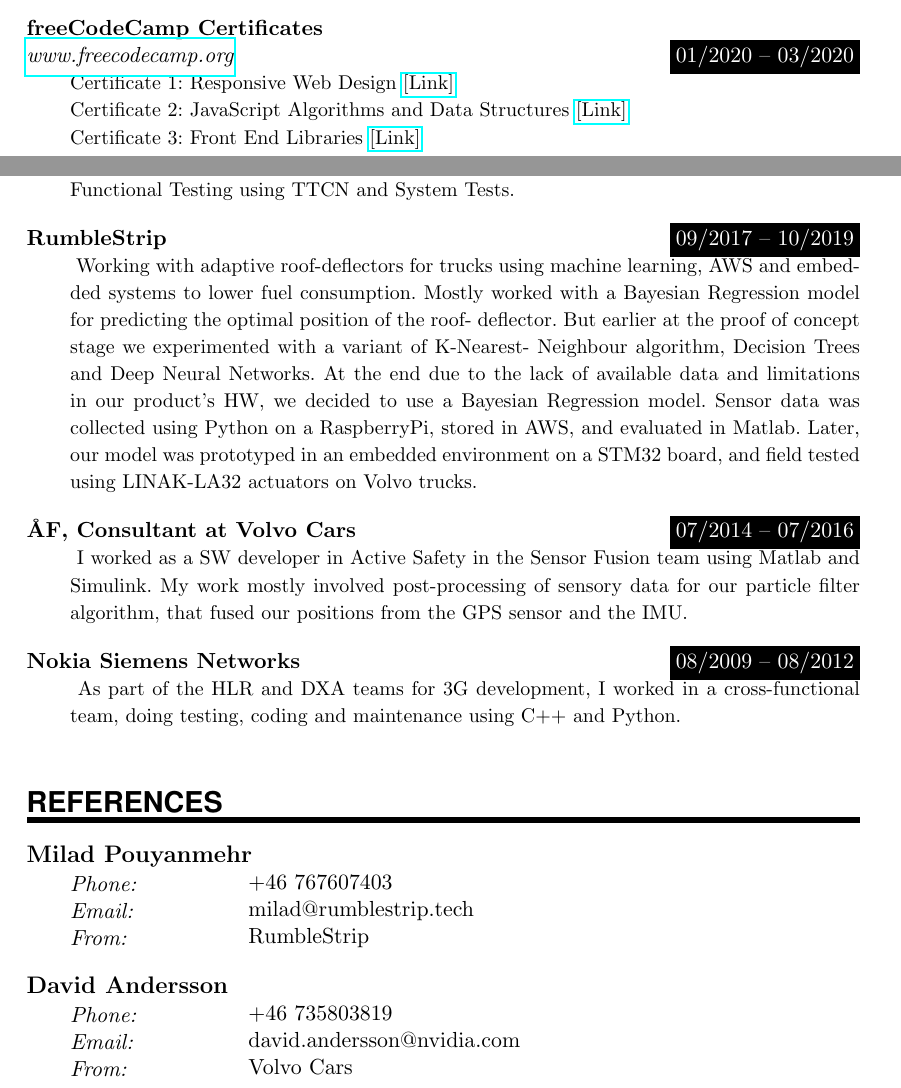
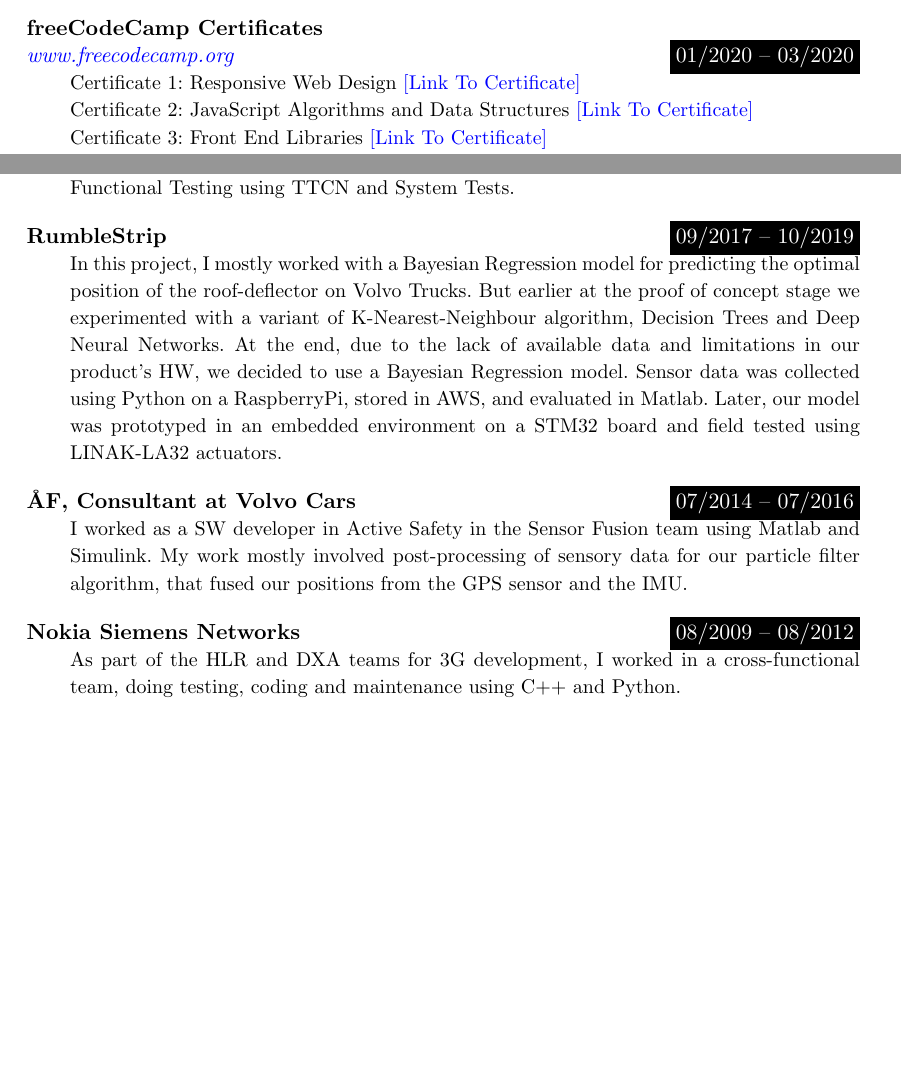
Before and after one commit to NagyAttila/CV, a LaTeX CV (CV_Attila_Nagy.tex): two parts of pages 2 and 3 of 3, joined at a grey line, cut so that both start at the same text, the shorter picture padded with empty space. Compiled offline with pdfLaTeX.

Commit message:
polishing text; marking href-s blue

```diff
--- a/CV_Attila_Nagy.tex
+++ b/CV_Attila_Nagy.tex
@@ -19,7 +19,8 @@
 	\textheight=700px									% Saving trees ;-)
 \usepackage{url}										% Clickable URL's
 \usepackage{wrapfig}									% Wrap text along figures
-\usepackage{hyperref}
+\usepackage[colorlinks=true, urlcolor=blue]{hyperref}
+
 
 \frenchspacing									% Better looking spacings after periods
 \pagestyle{empty}								% No pagenumbers/headers/footers
@@ -180,13 +181,13 @@
 \EducationEntry{freeCodeCamp Certificates}{01/2020 -- 03/2020}
 {\href{https://www.freecodecamp.org}{www.freecodecamp.org}}
 {Certificate 1: Responsive Web Design
-\href{https://www.freecodecamp.org/certification/fcc7d8027bd-7ee4-4ec3-816b-87c5087dab3c/responsive-web-design}{[Link]}
+\href{https://www.freecodecamp.org/certification/fcc7d8027bd-7ee4-4ec3-816b-87c5087dab3c/responsive-web-design}{[Link To Certificate]}
 \\
 Certificate 2: JavaScript Algorithms and Data Structures
-\href{https://www.freecodecamp.org/certification/fcc7d8027bd-7ee4-4ec3-816b-87c5087dab3c/javascript-algorithms-and-data-structures}{[Link]}
+\href{https://www.freecodecamp.org/certification/fcc7d8027bd-7ee4-4ec3-816b-87c5087dab3c/javascript-algorithms-and-data-structures}{[Link To Certificate]}
 \\
 Certificate 3: Front End Libraries
-\href{https://www.freecodecamp.org/certification/fcc7d8027bd-7ee4-4ec3-816b-87c5087dab3c/front-end-libraries}{[Link]}
+\href{https://www.freecodecamp.org/certification/fcc7d8027bd-7ee4-4ec3-816b-87c5087dab3c/front-end-libraries}{[Link To Certificate]}
 \\
 Content: React, Redux, Boostrap, jQuery, CSS, SASS, AJAX, JavaScript
 }
@@ -247,46 +248,41 @@
 \NewPart{Projects}{}
 
 \ProjectEntry{HiQ, Consultant at Ericsson}{04/2020 -- Now}
-{
-    After 10 years I am back in Telecom working on the next generation of telecommunication networks. Most of my work
-    currently involves development on the PacketCore network, Functional Testing using TTCN and System Tests.
+{After 10 years I am back in Telecom working on the next generation of telecommunication networks. Most of my work
+currently involves development on the PacketCore network, Functional Testing using TTCN and System Tests.
 }
 
 \ProjectEntry{RumbleStrip}{09/2017 -- 10/2019}
-{
-    Working with adaptive roof-deflectors for trucks using machine learning, AWS and embedded systems to lower fuel
-    consumption.  Mostly worked with a Bayesian Regression model for predicting the optimal position of the roof-
-    deflector.  But earlier at the proof of concept stage we experimented with a variant of K-Nearest- Neighbour
-    algorithm, Decision Trees and Deep Neural Networks.  At the end due to the lack of available data and limitations in
-    our product's HW, we decided to use a Bayesian Regression model.  Sensor data was collected using Python on a
-    RaspberryPi, stored in AWS, and evaluated in Matlab.  Later, our model was prototyped in an embedded environment on
-    a STM32 board, and field tested using LINAK-LA32 actuators on Volvo trucks.
+{In this project, I mostly worked with a Bayesian Regression model for predicting the optimal position of the
+\mbox{roof-deflector} on Volvo Trucks.  But earlier at the proof of concept stage we experimented with a variant of
+\mbox{K-Nearest-Neighbour} algorithm, Decision Trees and Deep Neural Networks.  At the end, due to the lack of available
+data and limitations in our product's HW, we decided to use a Bayesian Regression model.  Sensor data was collected
+using Python on a RaspberryPi, stored in AWS, and evaluated in Matlab.  Later, our model was prototyped in an embedded
+environment on a STM32 board and field tested using \mbox{LINAK-LA32} actuators.
 }
 
 \ProjectEntry{ÅF, Consultant at Volvo Cars}{07/2014 -- 07/2016}
-{
-    I worked as a SW developer in Active Safety in the Sensor Fusion team using Matlab and Simulink.  My work mostly
-    involved post-processing of sensory data for our particle filter algorithm, that fused our positions from the GPS
-    sensor and the IMU.
+{I worked as a SW developer in Active Safety in the Sensor Fusion team using Matlab and Simulink.  My work mostly
+involved \mbox{post-processing} of sensory data for our particle filter algorithm, that fused our positions from the GPS
+sensor and the IMU.
 }
 
 \ProjectEntry{Nokia Siemens Networks}{08/2009 -- 08/2012}
-{
-    As part of the HLR and DXA teams for 3G development, I worked in a cross-functional team, doing testing, coding and
-    maintenance using C++ and Python.
+{As part of the HLR and DXA teams for 3G development, I worked in a cross-functional team, doing testing, coding and
+maintenance using C++ and Python.
 }
 
-\NewPart{References}{}
-\ReferenceEntry{Milad Pouyanmehr}{}{}
-\SkillsEntry{Phone:}{+46 767607403}
-\SkillsEntry{Email:}{milad@rumblestrip.tech}
-\SkillsEntry{From:}{RumbleStrip}
-\sepspace
+%\NewPart{References}{}
+%\ReferenceEntry{Milad Pouyanmehr}{}{}
+%\SkillsEntry{Phone:}{+46 767607403}
+%\SkillsEntry{Email:}{milad@rumblestrip.tech}
+%\SkillsEntry{From:}{RumbleStrip}
+%\sepspace
 
-\ReferenceEntry{David Andersson}{}{}
-\SkillsEntry{Phone:}{+46 735803819}
-\SkillsEntry{Email:}{david.andersson@nvidia.com}
-\SkillsEntry{From:}{Volvo Cars}
+%\ReferenceEntry{David Andersson}{}{}
+%\SkillsEntry{Phone:}{+46 735803819}
+%\SkillsEntry{Email:}{david.andersson@nvidia.com}
+%\SkillsEntry{From:}{Volvo Cars}
 
 % \ReferenceEntry{Joakim Lin-S\"orstedt}
 % \SkillsEntry{Phone:}{+46 723716181}
```
Also changed, not shown: CV_Attila_Nagy.pdf.
